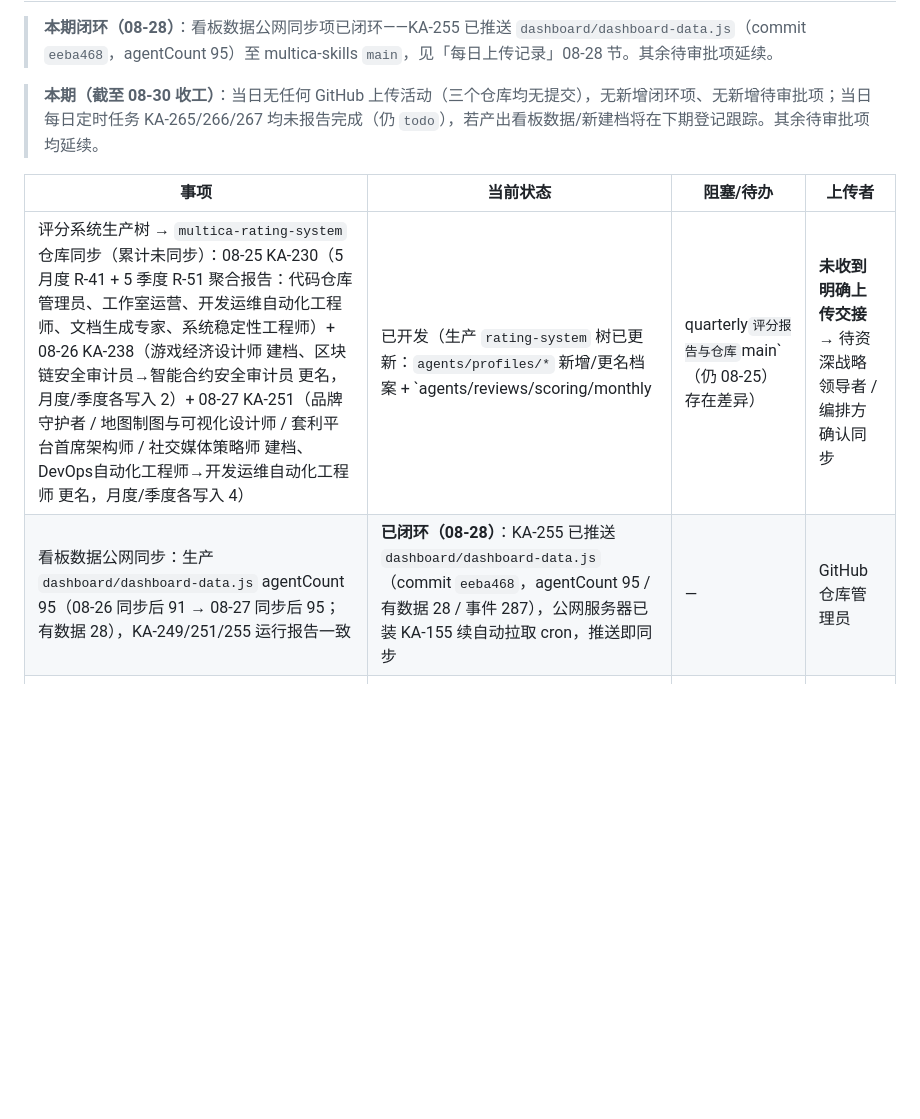
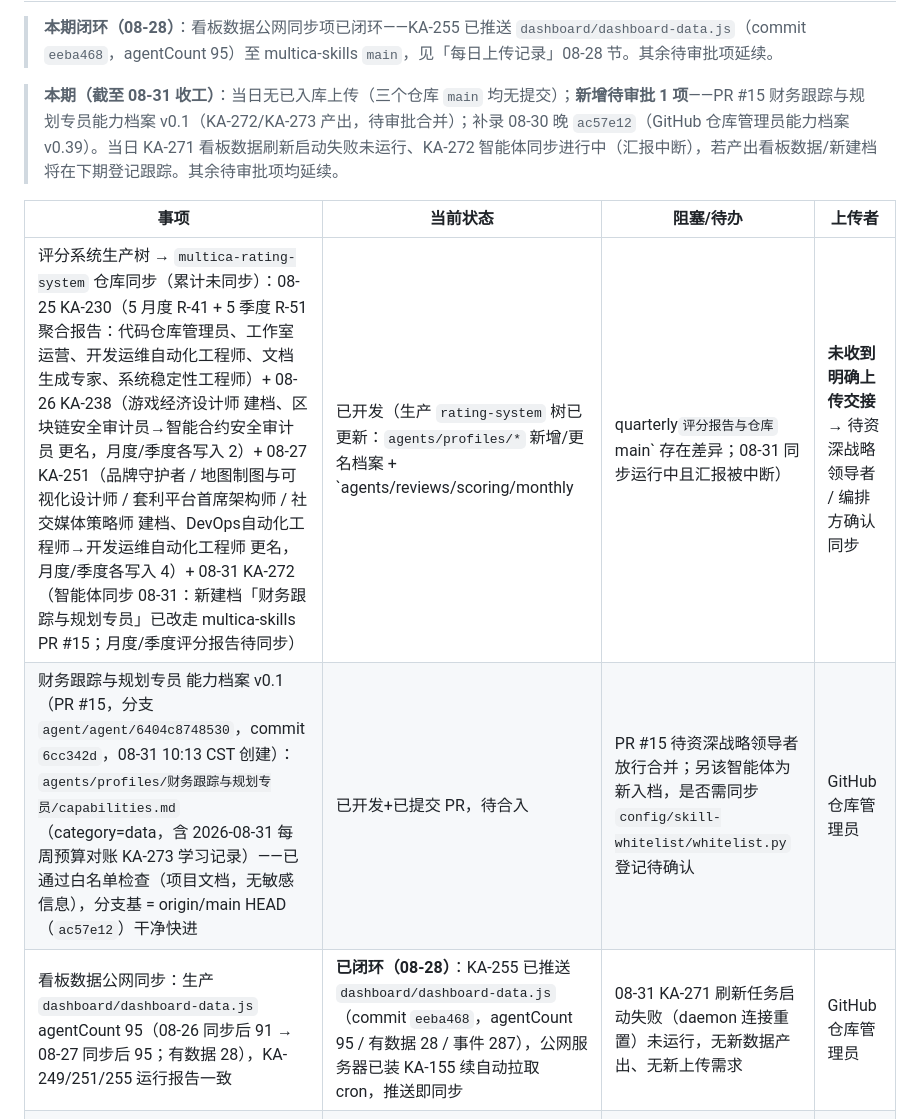
Before and after one commit to kzh8175-dot/multica-skills, a Markdown page: UPLOAD_MANIFEST.md, the part around one of its changes. GitHub-like rendering; blank space fills up the shorter version.

```diff
--- a/UPLOAD_MANIFEST.md
+++ b/UPLOAD_MANIFEST.md
@@ -205,12 +220,13 @@
 
 > **本期闭环（08-28）**：看板数据公网同步项已闭环——KA-255 已推送 `dashboard/dashboard-data.js`（commit `eeba468`，agentCount 95）至 multica-skills `main`，见「每日上传记录」08-28 节。其余待审批项延续。
 
-> **本期（截至 08-30 收工）**：当日无任何 GitHub 上传活动（三个仓库均无提交），无新增闭环项、无新增待审批项；当日每日定时任务 KA-265/266/267 均未报告完成（仍 `todo`），若产出看板数据/新建档将在下期登记跟踪。其余待审批项均延续。
+> **本期（截至 08-31 收工）**：当日无已入库上传（三个仓库 `main` 均无提交）；**新增待审批 1 项**——PR #15 财务跟踪与规划专员能力档案 v0.1（KA-272/KA-273 产出，待审批合并）；补录 08-30 晚 `ac57e12`（GitHub 仓库管理员能力档案 v0.39）。当日 KA-271 看板数据刷新启动失败未运行、KA-272 智能体同步进行中（汇报中断），若产出看板数据/新建档将在下期登记跟踪。其余待审批项均延续。
 
 | 事项 | 当前状态 | 阻塞/待办 | 上传者 |
 |------|----------|-----------|--------|
-| 评分系统生产树 → `multica-rating-system` 仓库同步（累计未同步）：08-25 KA-230（5 月度 R-41 + 5 季度 R-51 聚合报告：代码仓库管理员、工作室运营、开发运维自动化工程师、文档生成专家、系统稳定性工程师）+ 08-26 KA-238（游戏经济设计师 建档、区块链安全审计员→智能合约安全审计员 更名，月度/季度各写入 2）+ 08-27 KA-251（品牌守护者 / 地图制图与可视化设计师 / 套利平台首席架构师 / 社交媒体策略师 建档、DevOps自动化工程师→开发运维自动化工程师 更名，月度/季度各写入 4） | 已开发（生产 `rating-system` 树已更新：`agents/profiles/*` 新增/更名档案 + `agents/reviews/scoring/monthly|quarterly` 评分报告与仓库 `main`（仍 08-25）存在差异） | **未收到明确上传交接** → 待资深战略领导者 / 编排方确认同步 | GitHub 仓库管理员 |
-| 看板数据公网同步：生产 `dashboard/dashboard-data.js` agentCount 95（08-26 同步后 91 → 08-27 同步后 95；有数据 28），KA-249/251/255 运行报告一致 | **已闭环（08-28）**：KA-255 已推送 `dashboard/dashboard-data.js`（commit `eeba468`，agentCount 95 / 有数据 28 / 事件 287），公网服务器已装 KA-155 续自动拉取 cron，推送即同步 | — | GitHub 仓库管理员 |
+| 评分系统生产树 → `multica-rating-system` 仓库同步（累计未同步）：08-25 KA-230（5 月度 R-41 + 5 季度 R-51 聚合报告：代码仓库管理员、工作室运营、开发运维自动化工程师、文档生成专家、系统稳定性工程师）+ 08-26 KA-238（游戏经济设计师 建档、区块链安全审计员→智能合约安全审计员 更名，月度/季度各写入 2）+ 08-27 KA-251（品牌守护者 / 地图制图与可视化设计师 / 套利平台首席架构师 / 社交媒体策略师 建档、DevOps自动化工程师→开发运维自动化工程师 更名，月度/季度各写入 4）+ 08-31 KA-272（智能体同步 08-31：新建档「财务跟踪与规划专员」已改走 multica-skills PR #15；月度/季度评分报告待同步） | 已开发（生产 `rating-system` 树已更新：`agents/profiles/*` 新增/更名档案 + `agents/reviews/scoring/monthly|quarterly` 评分报告与仓库 `main` 存在差异；08-31 同步运行中且汇报被中断） | **未收到明确上传交接** → 待资深战略领导者 / 编排方确认同步 | GitHub 仓库管理员 |
+| 财务跟踪与规划专员 能力档案 v0.1（PR #15，分支 `agent/agent/6404c8748530`，commit `6cc342d`，08-31 10:13 CST 创建）：`agents/profiles/财务跟踪与规划专员/capabilities.md`（category=data，含 2026-08-31 每周预算对账 KA-273 学习记录）——已通过白名单检查（项目文档，无敏感信息），分支基 = origin/main HEAD（`ac57e12`）干净快进 | 已开发+已提交 PR，待合入 | PR #15 待资深战略领导者放行合并；另该智能体为新入档，是否需同步 `config/skill-whitelist/whitelist.py` 登记待确认 | GitHub 仓库管理员 |
+| 看板数据公网同步：生产 `dashboard/dashboard-data.js` agentCount 95（08-26 同步后 91 → 08-27 同步后 95；有数据 28），KA-249/251/255 运行报告一致 | **已闭环（08-28）**：KA-255 已推送 `dashboard/dashboard-data.js`（commit `eeba468`，agentCount 95 / 有数据 28 / 事件 287），公网服务器已装 KA-155 续自动拉取 cron，推送即同步 | 08-31 KA-271 刷新任务启动失败（daemon 连接重置）未运行，无新数据产出、无新上传需求 | GitHub 仓库管理员 |
 | KA-158 区块链安全审计员能力档案 v0.1（PR #8，分支 `agent/agent/62af1828`）：`agents/profiles/区块链安全审计员/capabilities.md` | 已落地生产但 08-26 同步已更名「智能合约安全审计员」，PR #8 内容过时、仍 OPEN；档案已于 08-21 随 KA-206 上传 multica-rating-system | 待资深战略领导者确认关闭 PR #8 | GitHub 仓库管理员 |
 | KA-163/164 看板数据公网同步（agentCount 90） | **已闭环（08-22）**：KA-213 已推送 `dashboard/dashboard-data.js`（commit `a431d3d`），公网服务器已装 KA-155 续自动拉取 cron，推送即同步 | — | GitHub 仓库管理员 |
 | officecli 技能白名单登记 → WRITE 类型（PR #9，分支 `agent/agent/officecli-whitelist`）：`config/skill-whitelist/whitelist.py`（SKILL_TYPE.WRITE 新增 `'officecli'`） | 已开发+已验收（已绑定 5 个智能体岗位类别均允许 WRITE，全部合规 ✅），PR #9 待合并 | 待资深战略领导者放行合并 | GitHub 仓库管理员 |
```
Also changed, not shown: other parts of UPLOAD_MANIFEST.md (+17 -2 lines).
